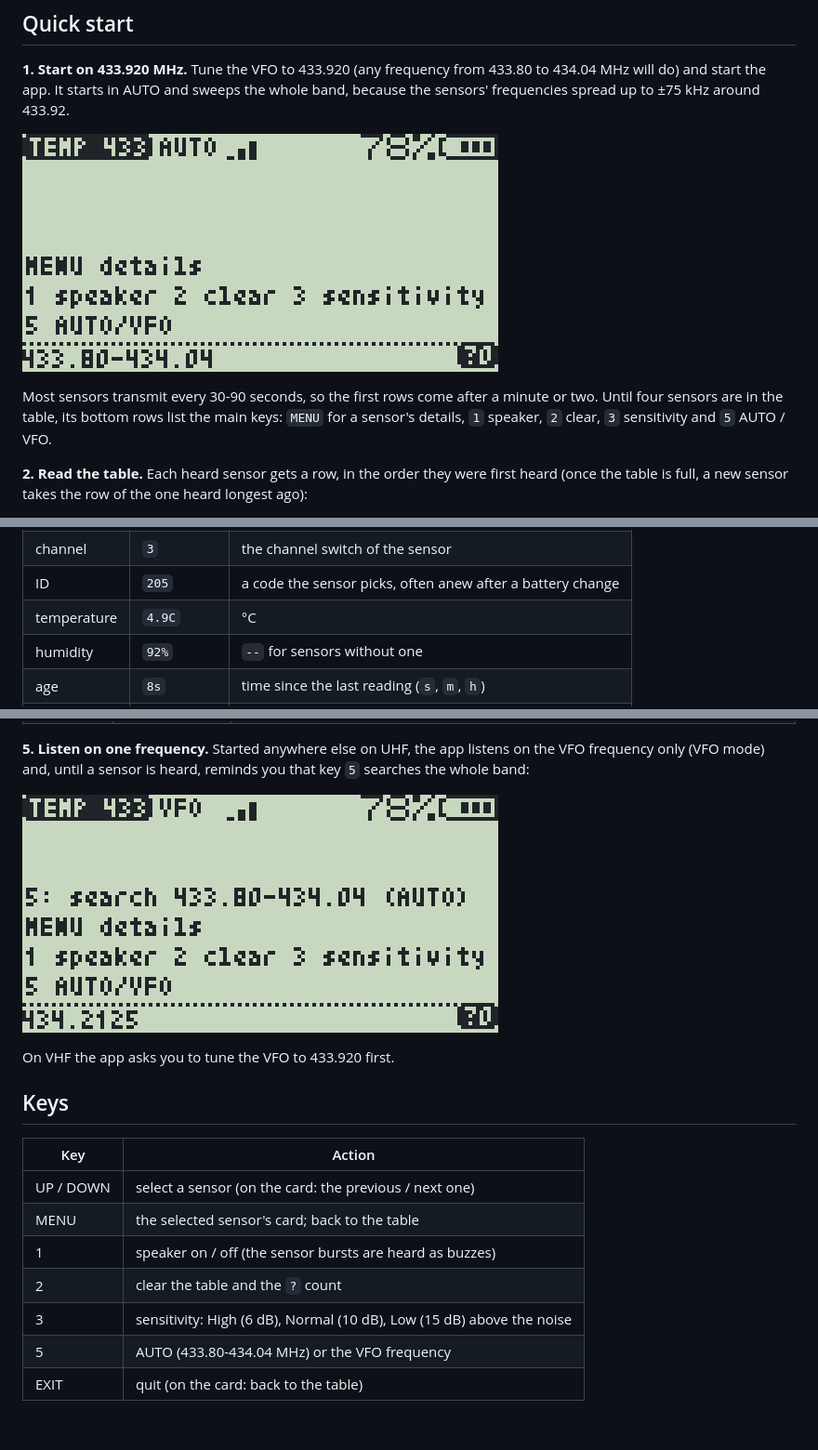
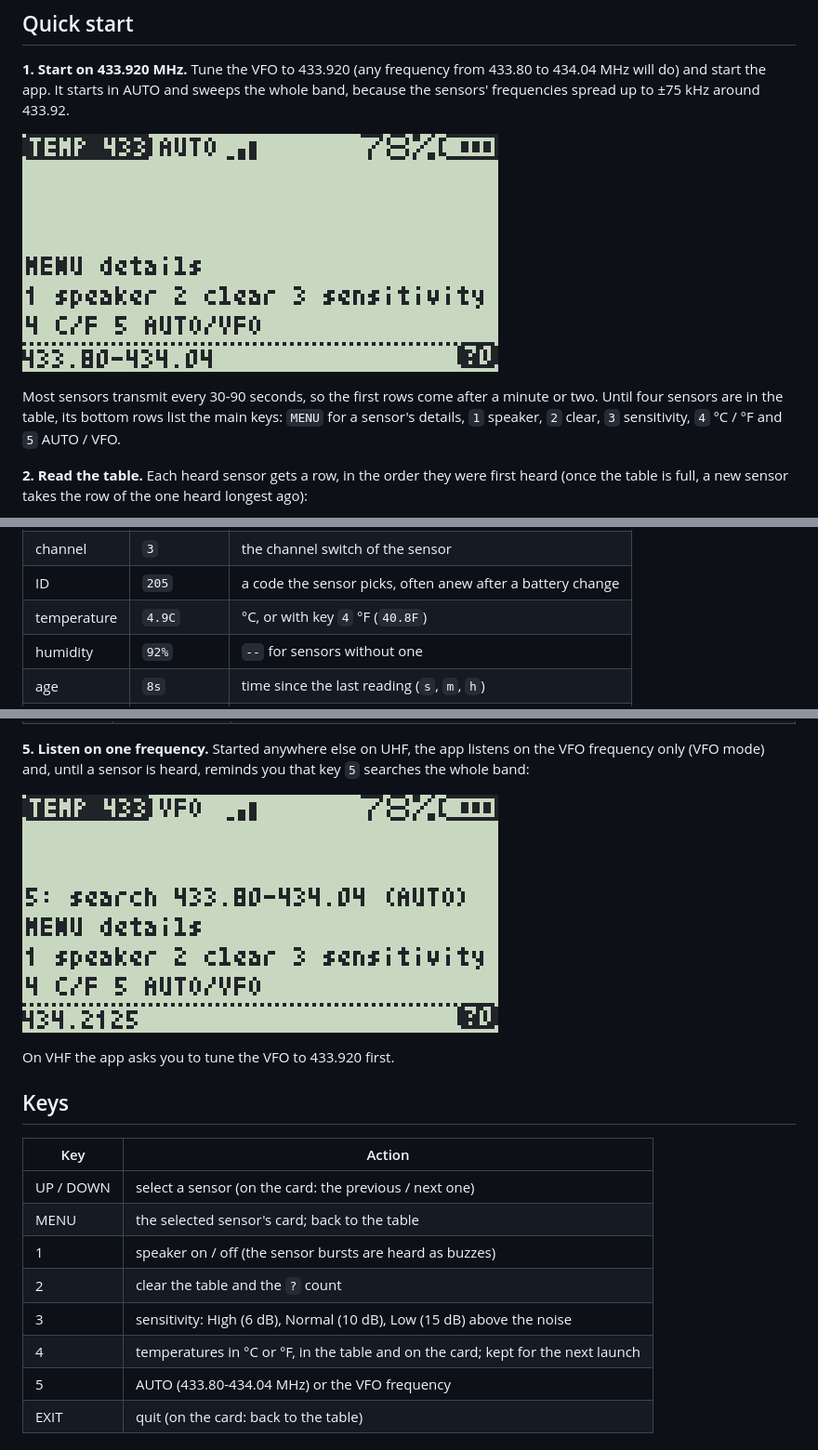
Before and after one commit to Maciekbac/temp433, a Markdown page: README.md, 3 parts joined by grey strips. Shown at 93% size. GitHub-like rendering; pictures changed too: docs/start-auto.png, docs/vfo-hint.png.

```diff
--- a/README.md
+++ b/README.md
@@ -51,7 +52,7 @@ the whole band, because the sensors' frequencies spread up to ±75 kHz around
 Most sensors transmit every 30-90 seconds, so the first rows come after a
 minute or two. Until four sensors are in the table, its bottom rows list the
 main keys: `MENU` for a sensor's details, `1` speaker, `2` clear, `3`
-sensitivity and `5` AUTO / VFO.
+sensitivity, `4` °C / °F and `5` AUTO / VFO.
 
 **2. Read the table.** Each heard sensor gets a row, in the order they were
 first heard (once the table is full, a new sensor takes the row of the one
@@ -64,7 +65,7 @@ heard longest ago):
 | model | `INFACTORY` | the sensor type (see the table below) |
 | channel | `3` | the channel switch of the sensor |
 | ID | `205` | a code the sensor picks, often anew after a battery change |
-| temperature | `4.9C` | °C |
+| temperature | `4.9C` | °C, or with key `4` °F (`40.8F`) |
 | humidity | `92%` | `--` for sensors without one |
 | age | `8s` | time since the last reading (`s`, `m`, `h`) |
 | `!` | `8s!` | low battery |
@@ -119,6 +120,7 @@ On VHF the app asks you to tune the VFO to 433.920 first.
 | 1 | speaker on / off (the sensor bursts are heard as buzzes) |
 | 2 | clear the table and the `?` count |
 | 3 | sensitivity: High (6 dB), Normal (10 dB), Low (15 dB) above the noise |
+| 4 | temperatures in °C or °F, in the table and on the card; kept for the next launch |
 | 5 | AUTO (433.80-434.04 MHz) or the VFO frequency |
 | EXIT | quit (on the card: back to the table) |
 
```
Also changed, not shown: other parts of README.md (+2 -1 lines), 2 other files.
